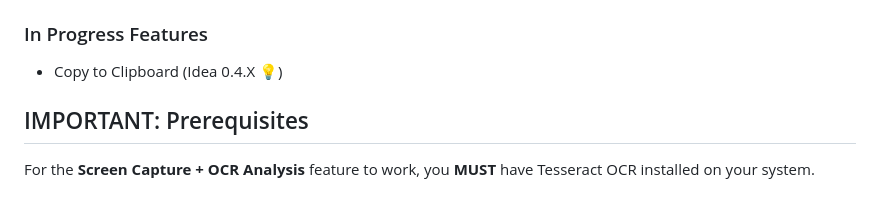
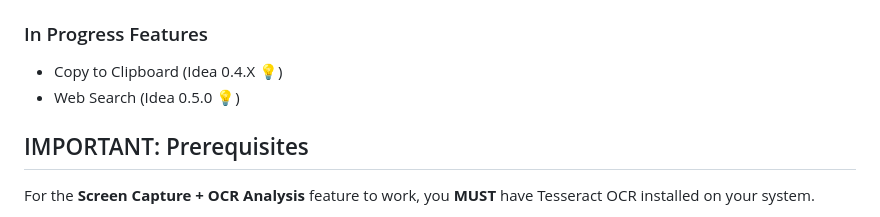
Before and after one commit to oupadhyay/shard, a Markdown page: README.md, the part around the change. Rendered like a GitHub page.

```diff
--- a/README.md
+++ b/README.md
@@ -19,6 +19,7 @@ A Tauri application for easy interaction with AI models.
 ### In Progress Features
 
 *   Copy to Clipboard (Idea 0.4.X 💡)
+*   Web Search (Idea 0.5.0 💡)
 
 ## IMPORTANT: Prerequisites
 
```
